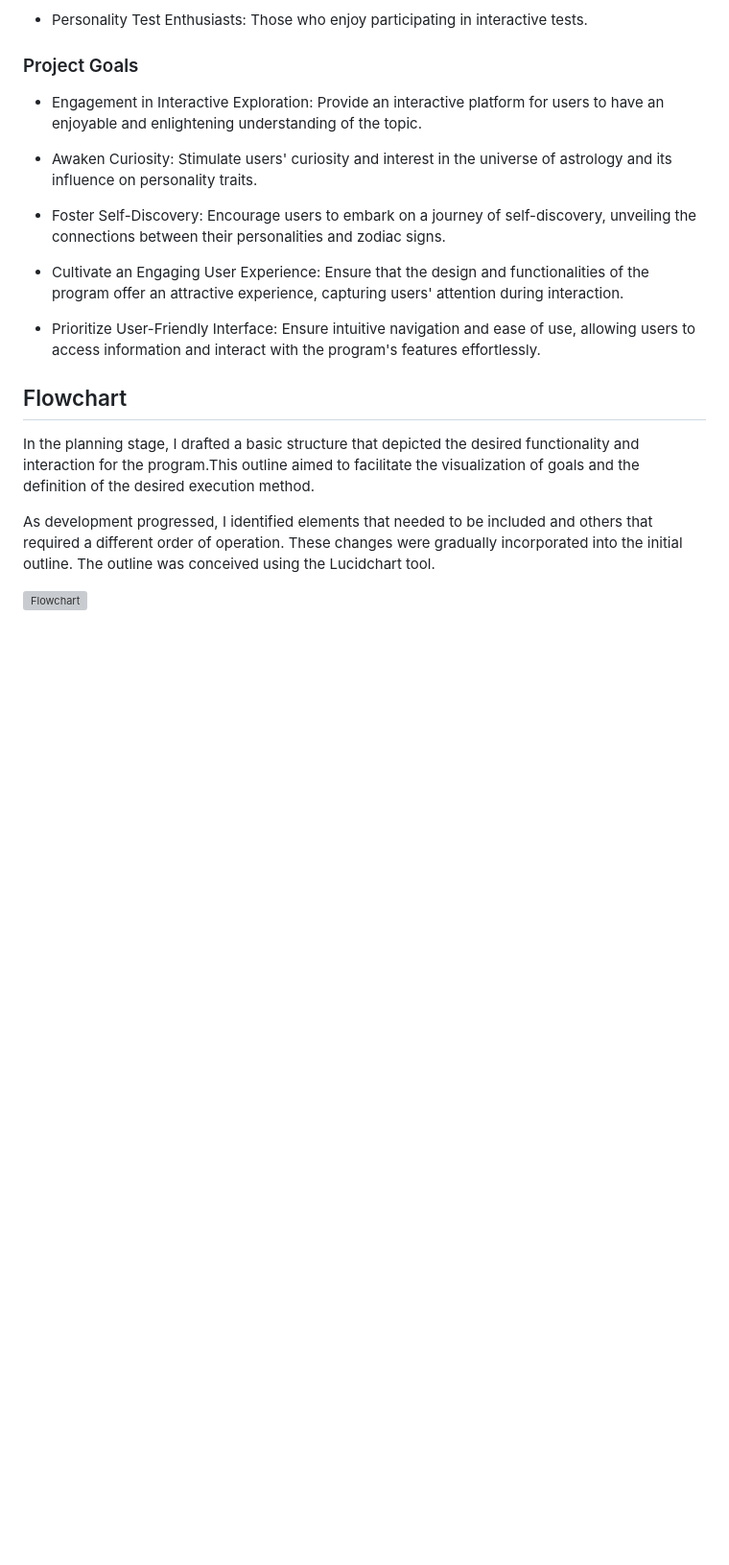
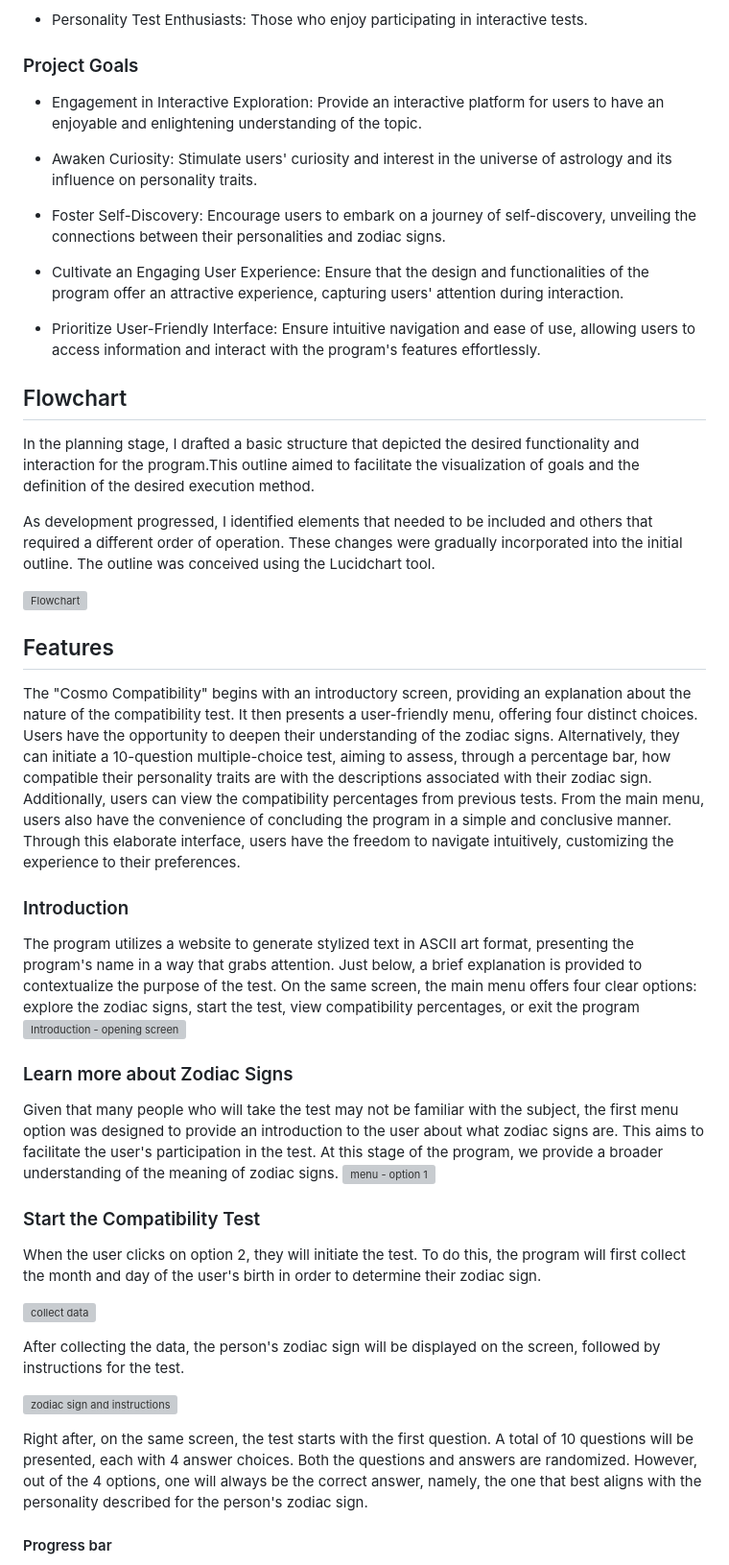
Before and after one commit to BrunaRihl/cosmo-compatibility, a Markdown page: README.md, the part around the change printed below. Shown: that part at 96% size. GitHub-like rendering; blank space fills up the shorter version; grey boxes are pictures that could not be loaded.

Commit message:
docs: add Features and resources to be added in the future to README.md

```diff
--- a/README.md
+++ b/README.md
@@ -73,3 +73,32 @@ In the planning stage, I drafted a basic structure that depicted the desired fun
 As development progressed, I identified elements that needed to be included and others that required a different order of operation. These changes were gradually incorporated into the initial outline. The outline was conceived using the Lucidchart tool.
 
 ![Flowchart](/assets/)
+
+## Features
+
+The "Cosmo Compatibility" begins with an introductory screen, providing an explanation about the nature of the compatibility test. It then presents a user-friendly menu, offering four distinct choices. Users have the opportunity to deepen their understanding of the zodiac signs. Alternatively, they can initiate a 10-question multiple-choice test, aiming to assess, through a percentage bar, how compatible their personality traits are with the descriptions associated with their zodiac sign. Additionally, users can view the compatibility percentages from previous tests. From the main menu, users also have the convenience of concluding the program in a simple and conclusive manner. Through this elaborate interface, users have the freedom to navigate intuitively, customizing the experience to their preferences.
+
+### Introduction
+
+The program utilizes a website to generate stylized text in ASCII art format, presenting the program's name in a way that grabs attention. Just below, a brief explanation is provided to contextualize the purpose of the test. On the same screen, the main menu offers four clear options: explore the zodiac signs, start the test, view compatibility percentages, or exit the program
+![Introduction -  opening screen](/assets/)
+
+### Learn more about Zodiac Signs
+
+Given that many people who will take the test may not be familiar with the subject, the first menu option was designed to provide an introduction to the user about what zodiac signs are. This aims to facilitate the user's participation in the test. At this stage of the program, we provide a broader understanding of the meaning of zodiac signs.
+![menu -  option 1](/assets/)
+
+### Start the Compatibility Test
+
+When the user clicks on option 2, they will initiate the test. To do this, the program will first collect the month and day of the user's birth in order to determine their zodiac sign.
+
+![collect data](/assets/)
+
+After collecting the data, the person's zodiac sign will be displayed on the screen, followed by instructions for the test.
+
+![zodiac sign and instructions](/assets/)
+
+Right after, on the same screen, the test starts with the first question. A total of 10 questions will be presented, each with 4 answer choices. Both the questions and answers are randomized. However, out of the 4 options, one will always be the correct answer, namely, the one that best aligns with the personality described for the person's zodiac sign.
+
+#### Progress bar
+
```
Also changed, not shown: other parts of README.md (+42 -0 lines).
